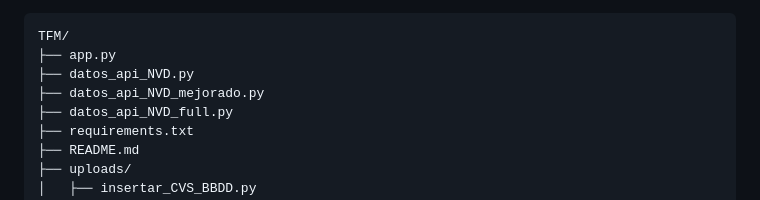
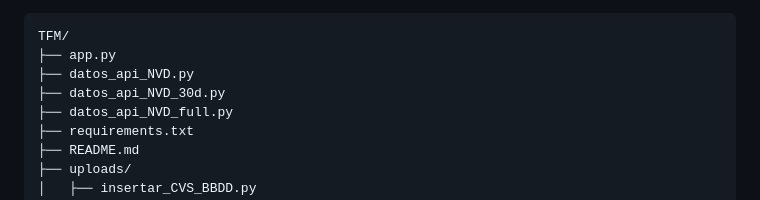
Before and after one commit to ManuBln/TFM, a Markdown page: README.md, the part around the change. Rendered like a GitHub page.

```diff
--- a/README.md
+++ b/README.md
@@ -119,7 +119,7 @@ http://127.0.0.1:5000
 TFM/
 ├── app.py
 ├── datos_api_NVD.py
-├── datos_api_NVD_mejorado.py
+├── datos_api_NVD_30d.py
 ├── datos_api_NVD_full.py
 ├── requirements.txt
 ├── README.md
```
